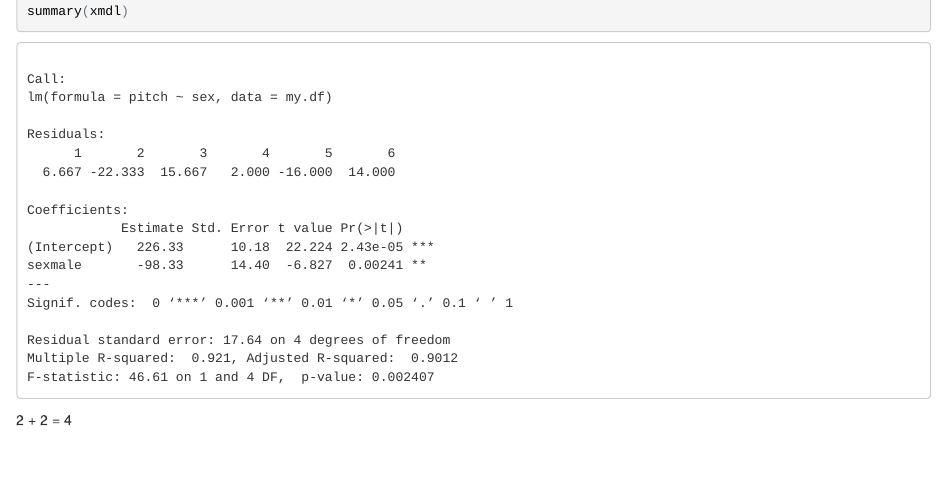
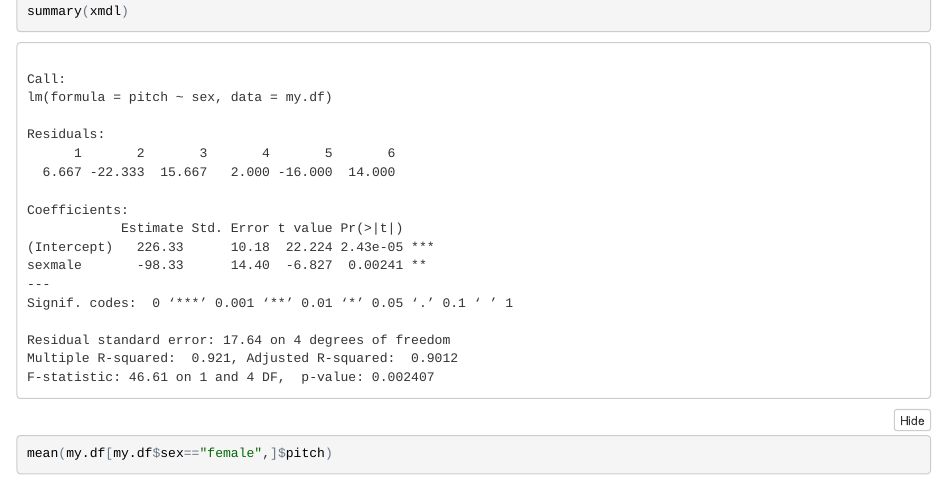
Before and after one commit to HyuksuRyu/mixedLM_tutorial, an R Markdown document (src.Rmd): the page in a window 1100 px wide, from 1190 px down. The pictures show the output file src.nb.html that the author committed with the source, opened offline.

Commit message:
source code in R

````diff
--- a/src.Rmd
+++ b/src.Rmd
@@ -30,4 +32,6 @@ xmdl = lm(pitch ~ sex, my.df)
 summary(xmdl)
 ```
 
-2 + 2 = `r 2 + 2`
+```{r}
+mean(my.df[my.df$sex=="female",]$pitch)
+```
````
Also changed, not shown: src.nb.html, src.Rmd (2 more changed lines), 1 other file.
